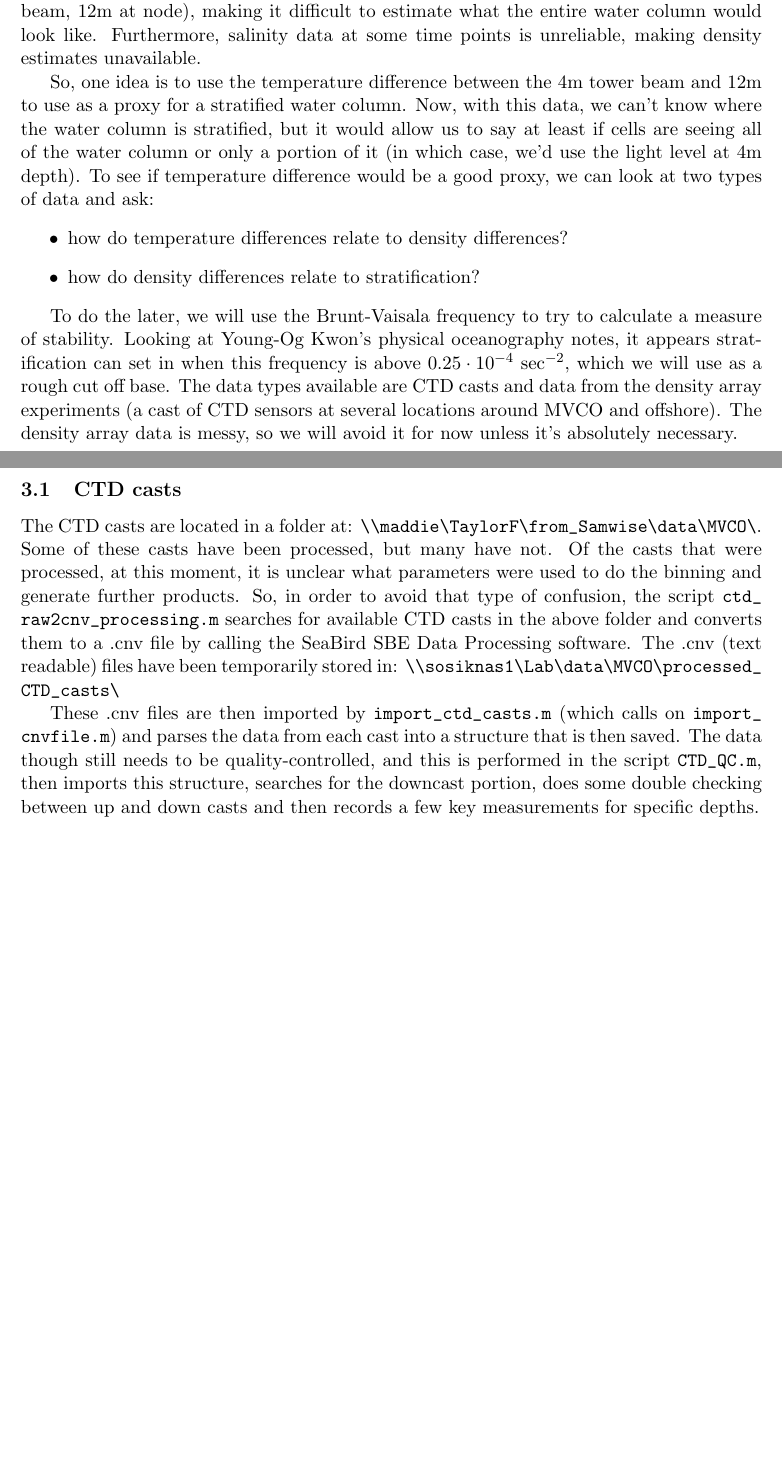
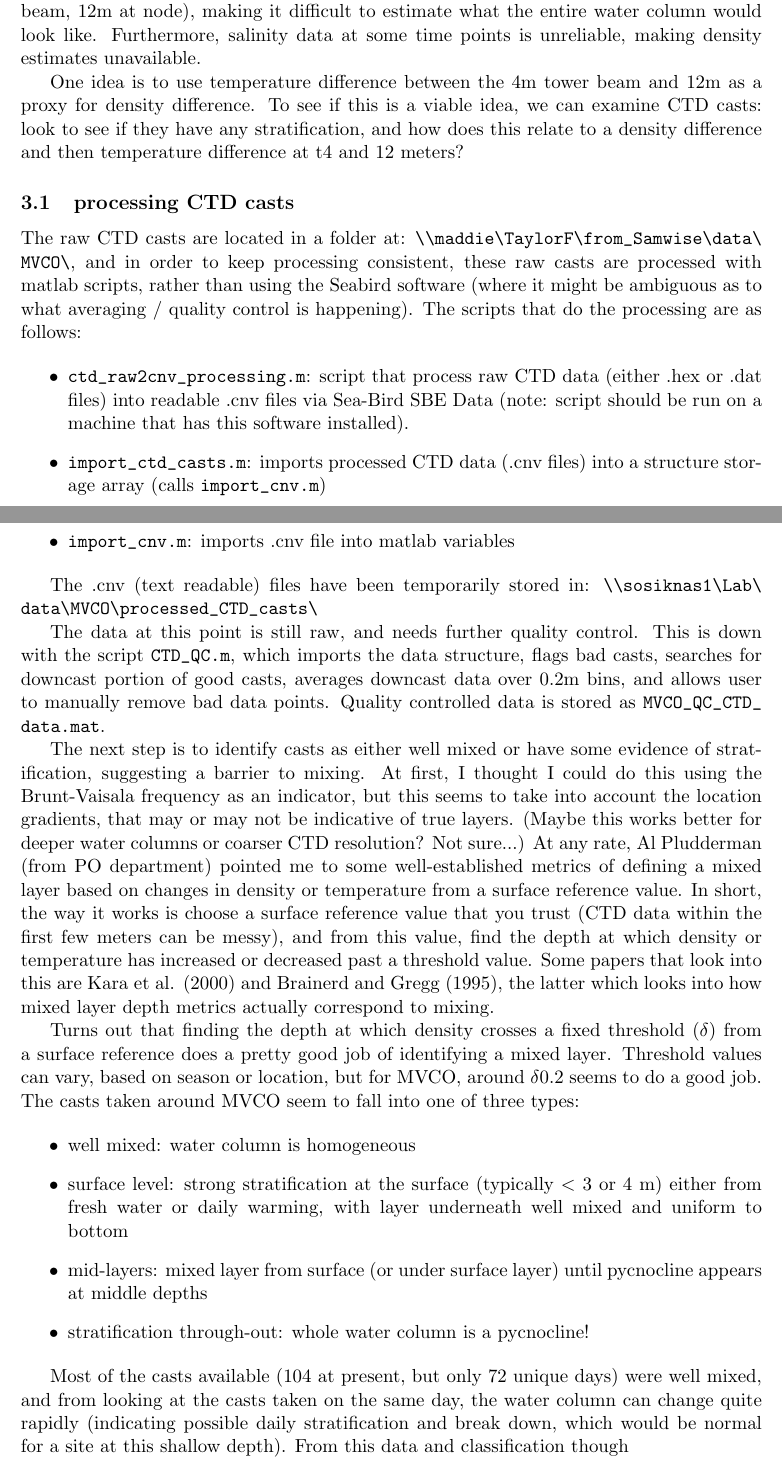
Before and after one commit to khuntercevera/mvco_light_env, a LaTeX document (Estimating_MVCO_light_at_depth.tex): two parts of pages 6 and 7 of 8, joined at a grey line, cut so that both start at the same text, the shorter picture padded with empty space. Compiled offline with pdfLaTeX.

Commit message:
more updates

```diff
--- a/Estimating_MVCO_light_at_depth.tex
+++ b/Estimating_MVCO_light_at_depth.tex
@@ -109,21 +109,42 @@ So, there seems to be a decent relationship between chl and k, but we only have
 
 So, now that we may have a rough idea of the light level at certain times of year, we can add another layer of information to guide our estimate. And that is trying to gauge how cells might be mixing within the water column. Typically, MVCO is well mixed, being so shallow, but stratification does happen, particularly in the summer months, and we'd like to be able to say if cells are seeing all of the water column (and light levels) or just part of it (and higher or lower light levels). Density data requires temperature, salinity and depth to calculate, but we would only have some of these variables at two depths (4m at beam, 12m at node), making it difficult to estimate what the entire water column would look like. Furthermore, salinity data at some time points is unreliable, making density estimates unavailable.
 
-So, one idea is to use the temperature difference between the 4m tower beam and 12m to use as a proxy for a stratified water column. Now, with this data, we can't know where the water column is stratified, but it would allow us to say at least if cells are seeing all of the water column or only a portion of it (in which case, we'd use the light level at 4m depth). To see if temperature difference would be a good proxy, we can look at two types of data and ask:
+One idea is to use  temperature difference between the 4m tower beam and 12m as a proxy for density difference. To see if this is a viable idea, we can examine CTD casts: look to see if they have any stratification, and how does this relate to a density difference and then temperature difference at t4 and 12 meters?
+
+\subsection{processing CTD casts}
+
+The raw CTD casts are located in a folder at: \path{\\maddie\TaylorF\from_Samwise\data\MVCO\}, and in order to keep processing consistent, these raw casts are processed with matlab scripts, rather than using the Seabird software (where it might be ambiguous as to what averaging / quality control is happening). The scripts that do the processing are as follows:
+
 \begin{itemize}
-\item how do temperature differences relate to density differences?
-\item how do density differences relate to stratification?
+\item \path{ctd_raw2cnv_processing.m}: script that process raw CTD data (either .hex or .dat files) into readable .cnv files via Sea-Bird SBE Data (note: script should be run on a machine that has this software installed).
+\item \path{import_ctd_casts.m}: imports processed CTD data (.cnv files) into a structure storage array (calls \path{import_cnv.m})
+\item  \path{import_cnv.m}:  imports .cnv file into matlab variables
 \end{itemize}
 
-To do the later, we will use the Brunt-Vaisala frequency to try to calculate a measure of stability. Looking at Young-Og Kwon's physical oceanography notes, it appears stratification can set in when this frequency is above $0.25 \cdot 10^{-4}$ sec$^{-2}$, which we will use as a rough cut off base. The data types available are CTD casts and data from the density array experiments (a cast of CTD sensors at several locations around MVCO and offshore). The density array data is messy, so we will avoid it for now unless it's absolutely necessary.
-
- \subsection{CTD casts}
-
-The CTD casts are located in a folder at: \path{\\maddie\TaylorF\from_Samwise\data\MVCO\}. Some of these casts have been processed, but many have not. Of the casts that were processed, at this moment, it is unclear what parameters were used to do the binning and generate further products. So, in order to avoid that type of confusion, the script \path{ctd_raw2cnv_processing.m} searches for available CTD casts in the above folder and converts them to a .cnv file by calling the SeaBird SBE Data Processing software. The .cnv (text readable) files have been temporarily stored in: \path{\\sosiknas1\Lab\data\MVCO\processed_CTD_casts\}
+The .cnv (text readable) files have been temporarily stored in: \path{\\sosiknas1\Lab\data\MVCO\processed_CTD_casts\}
 
 %'\textbackslash \textbackslash sosiknas1\textbackslash Lab\_data\textbackslash MVCO\textbackslash processed\_CTD\_casts\textbackslash`
 
-These .cnv files are then imported by \path{import_ctd_casts.m} (which calls on \path{import_cnvfile.m}) and parses the data from each cast into a structure that is then saved. The data though still needs to be quality-controlled, and this is performed in the script \path{CTD_QC.m}, then imports this structure, searches for the downcast portion, does some double checking between up and down casts and then records a few key measurements for specific depths.
+The data at this point is still raw, and needs further quality control. This is down with the script \path{CTD_QC.m}, which imports the data structure, flags bad casts, searches for downcast portion of good casts, averages downcast data over 0.2m bins, and allows user to manually remove bad data points. Quality controlled data is stored as \path{MVCO_QC_CTD_data.mat}.
+
+The next step is to identify casts as either well mixed or have some evidence of stratification, suggesting a barrier to mixing. At first, I thought I could do this using the Brunt-Vaisala frequency as an indicator, but this seems to take into account the location gradients, that may or may not be indicative of true layers. (Maybe this works better for deeper water columns or coarser CTD resolution? Not sure...) At any rate, Al Pludderman (from PO department) pointed me to some well-established metrics of defining a mixed layer based on changes in density or temperature from a surface reference value. In short, the way it works is choose a surface reference value that you trust (CTD data within the first few meters can be messy), and from this value, find the depth at which density or temperature has increased or decreased past a threshold value. Some papers that look into this are Kara et al. (2000) and Brainerd and Gregg (1995), the latter which looks into how mixed layer depth metrics actually correspond to mixing.
+
+Turns out that finding the depth at which density crosses a fixed threshold ($\delta$) from a surface reference does a pretty good job of identifying a mixed layer. Threshold values can vary, based on season or location, but for MVCO, around $\delta0.2$ seems to do a good job. The casts taken around MVCO seem to fall into one of three types:
+
+\begin{itemize}
+
+\item well mixed: water column is homogeneous
+\item surface level: strong stratification at the surface (typically $<$ 3 or 4 m) either from fresh water or daily warming, with layer underneath well mixed and uniform to bottom
+\item mid-layers: mixed layer from surface (or under surface layer) until pycnocline appears at middle depths
+\item stratification through-out: whole water column is a pycnocline!
+\end{itemize}
+
+Most of the casts available (104 at present, but only 72 unique days) were well mixed, and from looking at the casts taken on the same day, the water column can change quite rapidly (indicating possible daily stratification and break down, which would be normal for a site at this shallow depth). From this data and classification though
+
+
+
+
+
 
 %\subsection{}
 
```
Also changed, not shown: Estimating_MVCO_light_at_depth.pdf, 1 other file.
